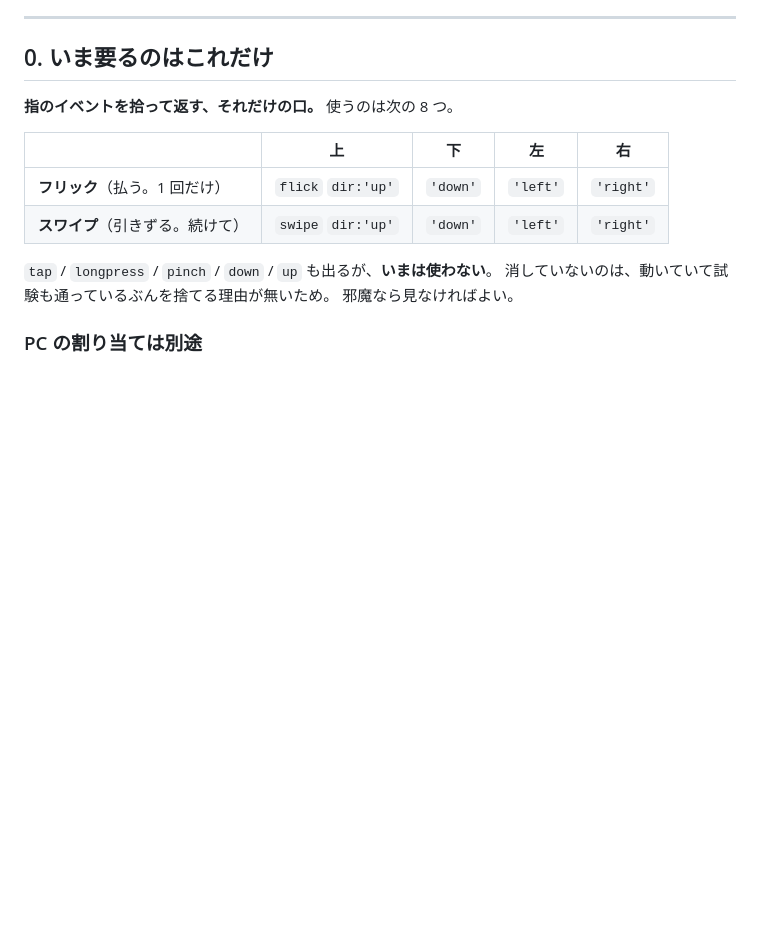
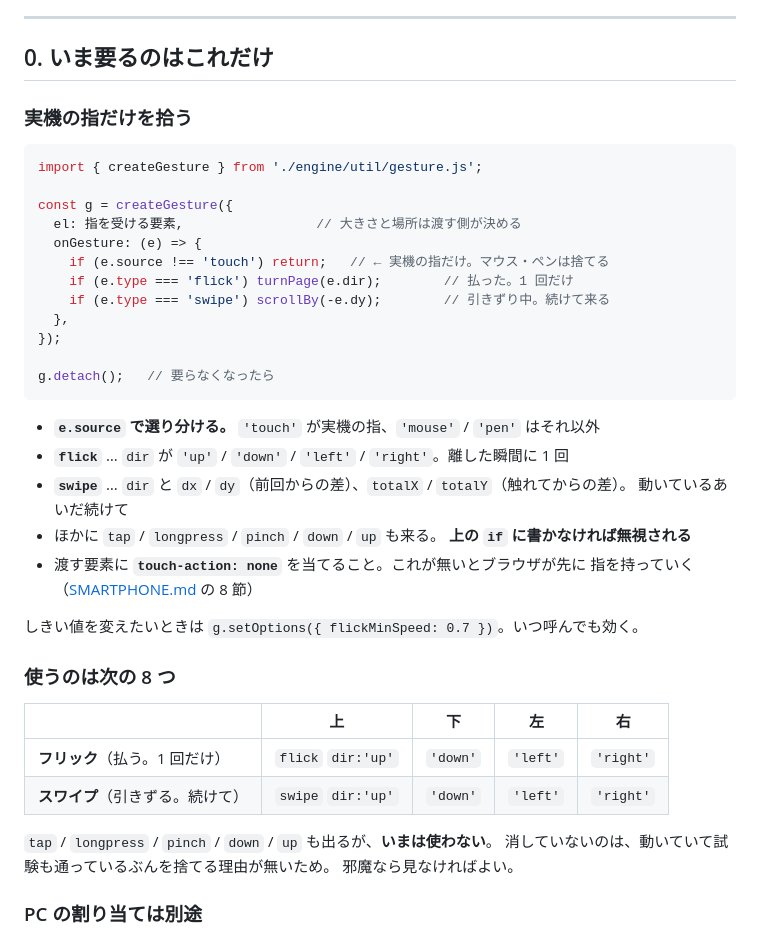
Before and after one commit to harayoki/temp_mmsxx_game_demo1, a Markdown page: docs/GESTURE.md, the part around the change. GitHub-like rendering; blank space fills up the shorter version.

Commit message:
実機の指だけを拾う書きかたを 0 節の頭に貼る
そのまま写せる形にした。source で選り分ける / flick と swipe の中身 /
ほかのものは書かなければ無視される / 渡す要素に touch-action: none。

Co-Authored-By: Claude Opus 5 <noreply@anthropic.com>

````diff
--- a/docs/GESTURE.md
+++ b/docs/GESTURE.md
@@ -14,7 +14,35 @@
 
 ## 0. いま要るのはこれだけ
 
-**指のイベントを拾って返す、それだけの口。** 使うのは次の 8 つ。
+### 実機の指だけを拾う
+
+```js
+import { createGesture } from './engine/util/gesture.js';
+
+const g = createGesture({
+  el: 指を受ける要素,                 // 大きさと場所は渡す側が決める
+  onGesture: (e) => {
+    if (e.source !== 'touch') return;   // ← 実機の指だけ。マウス・ペンは捨てる
+    if (e.type === 'flick') turnPage(e.dir);        // 払った。1 回だけ
+    if (e.type === 'swipe') scrollBy(-e.dy);        // 引きずり中。続けて来る
+  },
+});
+
+g.detach();   // 要らなくなったら
+```
+
+- **`e.source` で選り分ける。** `'touch'` が実機の指、`'mouse'` / `'pen'` はそれ以外
+- **`flick`** … `dir` が `'up'` / `'down'` / `'left'` / `'right'`。離した瞬間に 1 回
+- **`swipe`** … `dir` と `dx` / `dy`（前回からの差）、`totalX` / `totalY`（触れてからの差）。
+  動いているあいだ続けて
+- ほかに `tap` / `longpress` / `pinch` / `down` / `up` も来る。
+  **上の `if` に書かなければ無視される**
+- 渡す要素に **`touch-action: none`** を当てること。これが無いとブラウザが先に
+  指を持っていく（[SMARTPHONE.md](SMARTPHONE.md) の 8 節）
+
+しきい値を変えたいときは `g.setOptions({ flickMinSpeed: 0.7 })`。いつ呼んでも効く。
+
+### 使うのは次の 8 つ
 
 | | 上 | 下 | 左 | 右 |
 |---|---|---|---|---|
````
